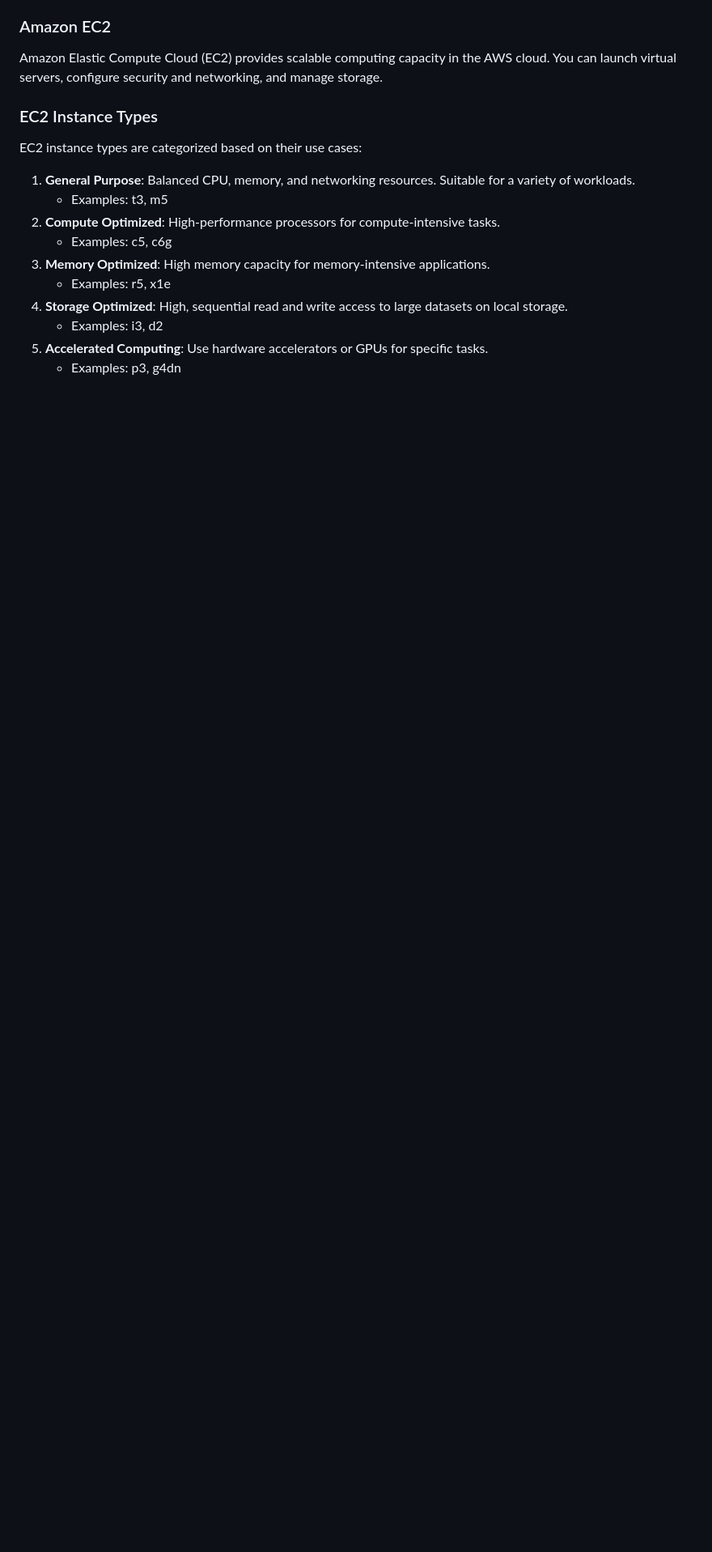
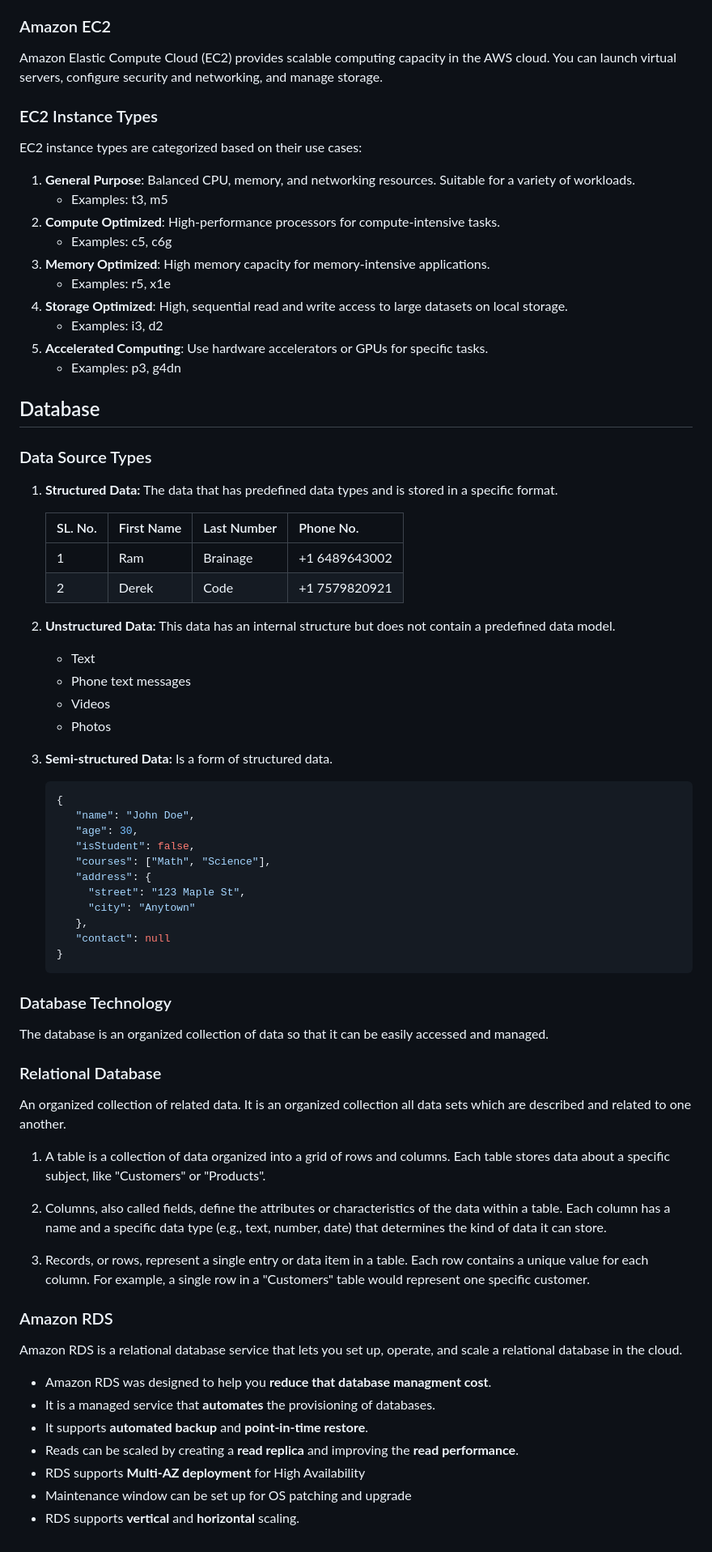
Before and after one commit to dowusubekoe-dev/devops-by-pravin-mishra, a Markdown page: section-5-aws-cloud/aws-cloud-service-and-administration.md, the part around the change. Shown: that part at 81% size. Drawn GitHub-style; blank space fills up the shorter version.

Commit message:
completed rds database

````diff
--- a/section-5-aws-cloud/aws-cloud-service-and-administration.md
+++ b/section-5-aws-cloud/aws-cloud-service-and-administration.md
@@ -314,3 +314,65 @@ EC2 instance types are categorized based on their use cases:
    - Examples: i3, d2
 5. **Accelerated Computing**: Use hardware accelerators or GPUs for specific tasks.
    - Examples: p3, g4dn
+
+## Database
+
+### Data Source Types
+1. **Structured Data:** The data that has predefined data types and is stored in a specific format.
+
+      | SL. No. | First Name    | Last Number     | Phone No.         |
+      |---------|---------------|-----------------|-------------------|
+      | 1       | Ram           | Brainage        | +1 6489643002     |
+      | 2       | Derek         | Code            | +1 7579820921     |
+
+2. **Unstructured Data:** This data has an internal structure but does not contain a predefined data model.
+
+      - Text
+      - Phone text messages
+      - Videos
+      - Photos
+
+3. **Semi-structured Data:** Is a form of structured data.
+
+      ```json
+      {
+         "name": "John Doe",
+         "age": 30,
+         "isStudent": false,
+         "courses": ["Math", "Science"],
+         "address": {
+           "street": "123 Maple St",
+           "city": "Anytown"
+         },
+         "contact": null
+      }
+      ```
+
+### Database Technology
+
+The database is an organized collection of data so that it can be easily accessed and managed.
+
+### Relational Database
+
+An organized collection of related data. It is an organized collection all data sets which are described and related to one another.
+
+1. A table is a collection of data organized into a grid of rows and columns.
+Each table stores data about a specific subject, like "Customers" or "Products".
+
+2. Columns, also called fields, define the attributes or characteristics of the data within a table.
+Each column has a name and a specific data type (e.g., text, number, date) that determines the kind of data it can store.
+
+3. Records, or rows, represent a single entry or data item in a table.
+Each row contains a unique value for each column. For example, a single row in a "Customers" table would represent one specific customer.
+
+### Amazon RDS
+
+Amazon RDS is a relational database service that lets you set up, operate, and scale a relational database in the cloud.
+
+- Amazon RDS was designed to help you **reduce that database managment cost**.
+- It is a managed service that **automates** the provisioning of databases.
+- It supports **automated backup** and **point-in-time restore**.
+- Reads can be scaled by creating a **read replica** and improving the **read performance**.
+- RDS supports **Multi-AZ deployment** for High Availability
+- Maintenance window can be set up for OS patching and upgrade
+- RDS supports **vertical** and **horizontal** scaling.
````
